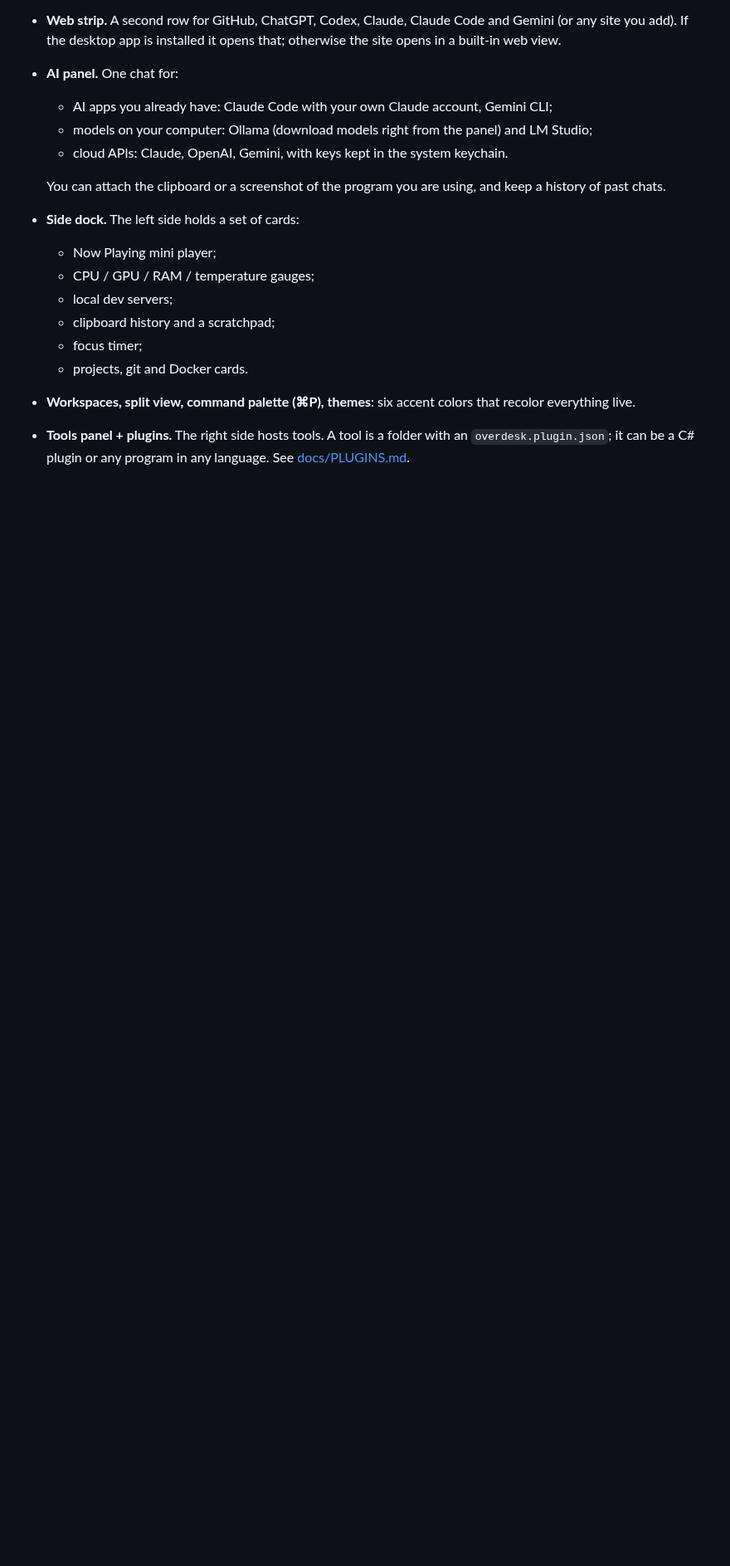
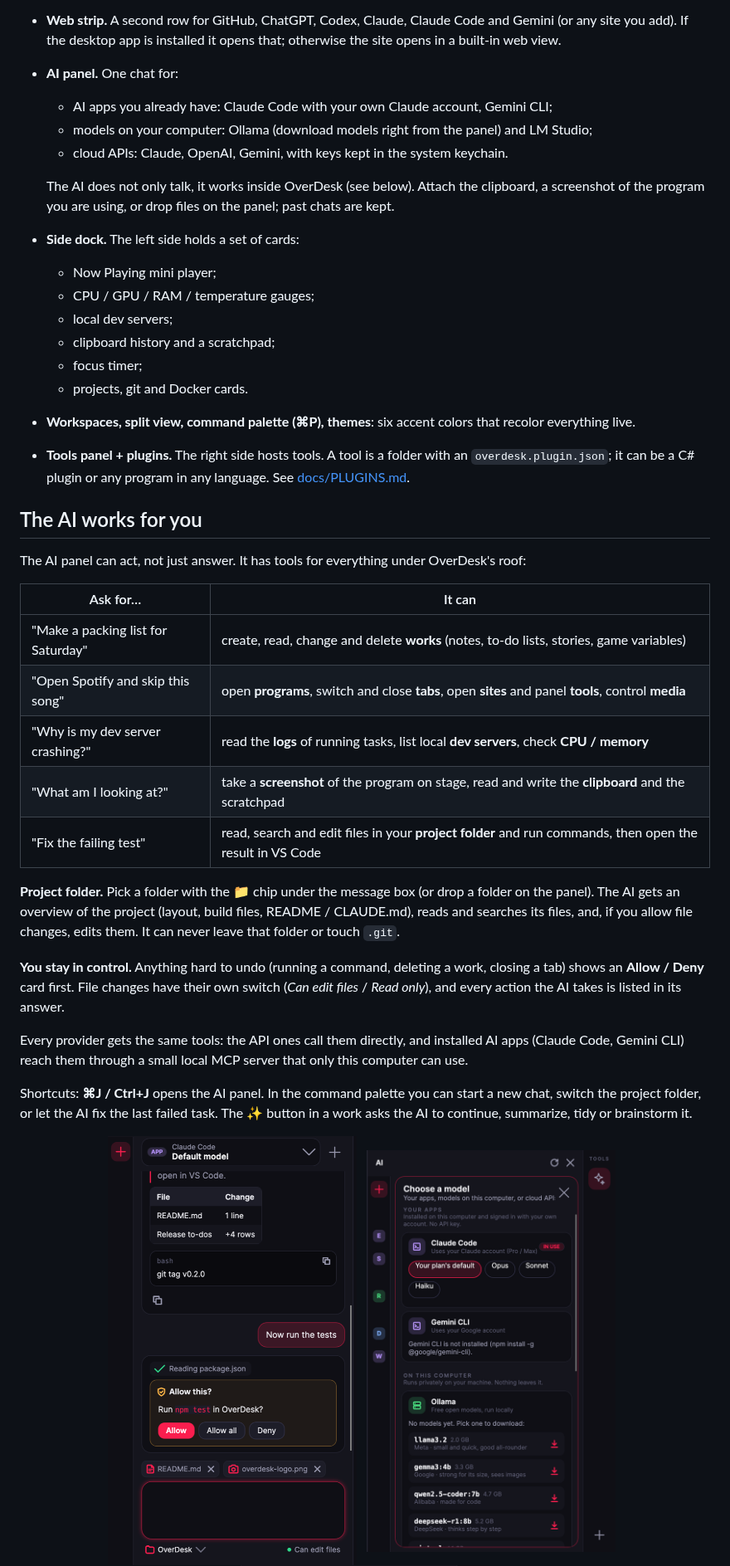
Before and after one commit to ersanulker08/OverDesk, a Markdown page: README.md, the part around one of its changes. Shown at 83% size. Rendered like a GitHub page; pictures changed too: docs/screenshots/ai-actions.png (added); blank space fills up the shorter version.

Commit message:
README: what the AI can do inside OverDesk, the project folder, approvals, tests and live AI checks
Co-Authored-By: Claude Opus 5.5 <noreply@anthropic.com>

```diff
--- a/README.md
+++ b/README.md
@@ -27,7 +27,8 @@
   - models on your computer: Ollama (download models right from the panel) and LM Studio;
   - cloud APIs: Claude, OpenAI, Gemini, with keys kept in the system keychain.
 
-  You can attach the clipboard or a screenshot of the program you are using, and keep a history of past chats.
+  The AI does not only talk, it works inside OverDesk (see below). Attach the clipboard, a screenshot of the program
+  you are using, or drop files on the panel; past chats are kept.
 - **Side dock.** The left side holds a set of cards:
   - Now Playing mini player;
   - CPU / GPU / RAM / temperature gauges;
@@ -39,7 +40,35 @@
 - **Tools panel + plugins.** The right side hosts tools. A tool is a folder with an `overdesk.plugin.json`; it can be a
   C# plugin or any program in any language. See [docs/PLUGINS.md](docs/PLUGINS.md).
 
+## The AI works for you
+
+The AI panel can act, not just answer. It has tools for everything under OverDesk's roof:
+
+| Ask for… | It can |
+|---|---|
+| "Make a packing list for Saturday" | create, read, change and delete **works** (notes, to-do lists, stories, game variables) |
+| "Open Spotify and skip this song" | open **programs**, switch and close **tabs**, open **sites** and panel **tools**, control **media** |
+| "Why is my dev server crashing?" | read the **logs** of running tasks, list local **dev servers**, check **CPU / memory** |
+| "What am I looking at?" | take a **screenshot** of the program on stage, read and write the **clipboard** and the scratchpad |
+| "Fix the failing test" | read, search and edit files in your **project folder** and run commands, then open the result in VS Code |
+
+**Project folder.** Pick a folder with the 📁 chip under the message box (or drop a folder on the panel). The AI gets an
+overview of the project (layout, build files, README / CLAUDE.md), reads and searches its files, and, if you allow file
+changes, edits them. It can never leave that folder or touch `.git`.
+
+**You stay in control.** Anything hard to undo (running a command, deleting a work, closing a tab) shows an
+**Allow / Deny** card first. File changes have their own switch (*Can edit files* / *Read only*), and every action the
+AI takes is listed in its answer.
+
+Every provider gets the same tools: the API ones call them directly, and installed AI apps (Claude Code, Gemini CLI)
+reach them through a small local MCP server that only this computer can use.
+
+Shortcuts: **⌘J / Ctrl+J** opens the AI panel. In the command palette you can start a new chat, switch the project folder,
+or let the AI fix the last failed task. The ✨ button in a work asks the AI to continue, summarize, tidy or brainstorm it.
+
 <p align="center">
+  <img src="docs/screenshots/ai-actions.png" alt="The AI acting inside OverDesk" width="300">
+  &nbsp;
   <img src="docs/screenshots/ai-models.png" alt="AI model picker" width="300">
   &nbsp;
   <img src="docs/screenshots/ai-history.png" alt="AI chat history" width="300">
```
Also changed, not shown: other parts of README.md (+6 -1 lines).
